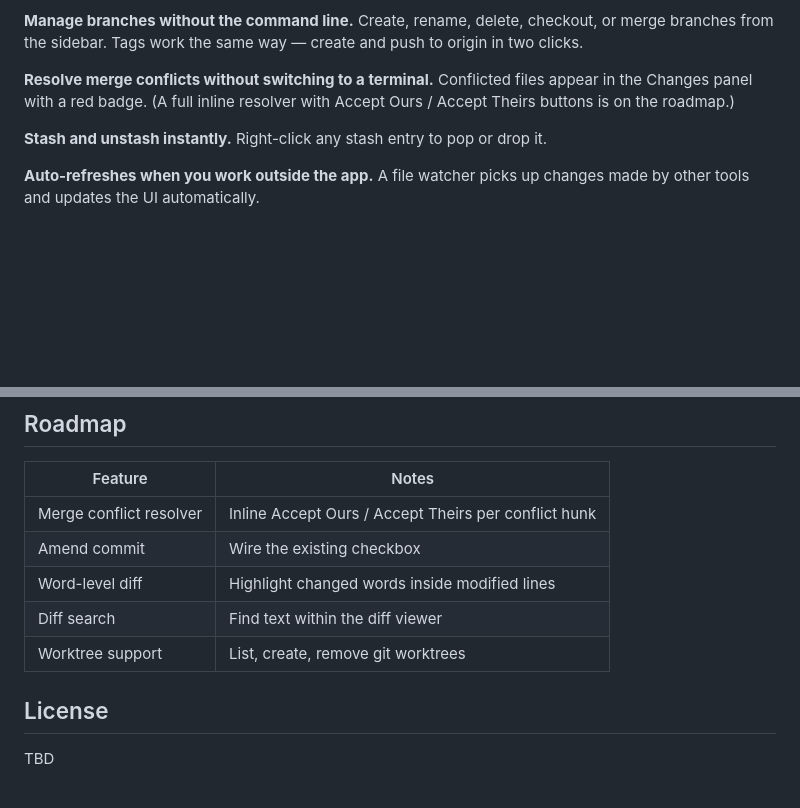
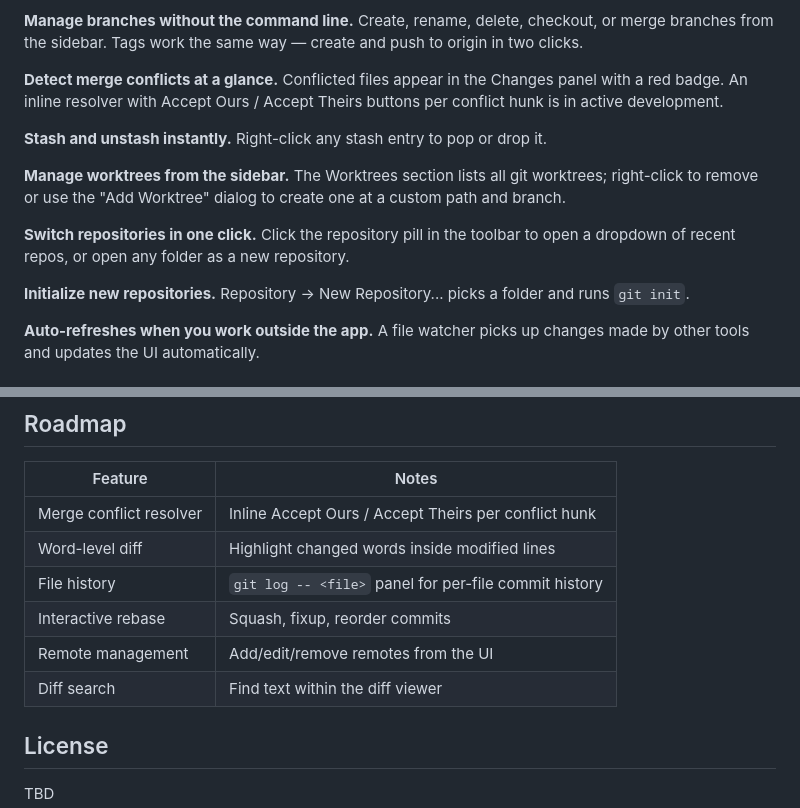
Before and after one commit to yagolasse/git-gud, a Markdown page: README.md, 2 parts joined by grey strips. Rendered like a GitHub page; blank space fills up the shorter version.

```diff
--- a/README.md
+++ b/README.md
@@ -28,11 +28,19 @@ Right-click any commit to cherry-pick it or copy its hash.
 **Manage branches without the command line.** Create, rename, delete, checkout, or merge
 branches from the sidebar. Tags work the same way — create and push to origin in two clicks.
 
-**Resolve merge conflicts without switching to a terminal.** Conflicted files appear in the
-Changes panel with a red badge. (A full inline resolver with Accept Ours / Accept Theirs
-buttons is on the roadmap.)
+**Detect merge conflicts at a glance.** Conflicted files appear in the Changes panel with a
+red badge. An inline resolver with Accept Ours / Accept Theirs buttons per conflict hunk is
+in active development.
 
 **Stash and unstash instantly.** Right-click any stash entry to pop or drop it.
+
+**Manage worktrees from the sidebar.** The Worktrees section lists all git worktrees; right-click
+to remove or use the "Add Worktree" dialog to create one at a custom path and branch.
+
+**Switch repositories in one click.** Click the repository pill in the toolbar to open a
+dropdown of recent repos, or open any folder as a new repository.
+
+**Initialize new repositories.** Repository → New Repository... picks a folder and runs `git init`.
 
 **Auto-refreshes when you work outside the app.** A file watcher picks up changes made by
 other tools and updates the UI automatically.
@@ -103,10 +111,11 @@ Tests use temporary Git repositories — no side effects on the real filesystem.
 | Feature | Notes |
 |---------|-------|
 | Merge conflict resolver | Inline Accept Ours / Accept Theirs per conflict hunk |
-| Amend commit | Wire the existing checkbox |
 | Word-level diff | Highlight changed words inside modified lines |
+| File history | `git log -- <file>` panel for per-file commit history |
+| Interactive rebase | Squash, fixup, reorder commits |
+| Remote management | Add/edit/remove remotes from the UI |
 | Diff search | Find text within the diff viewer |
-| Worktree support | List, create, remove git worktrees |
 
 ## License
 
```
Also changed, not shown: CLAUDE.md (+6 -6 lines).
